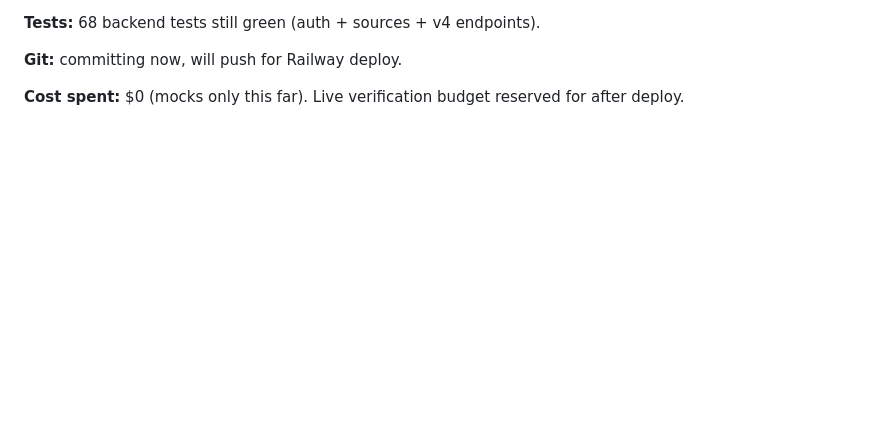
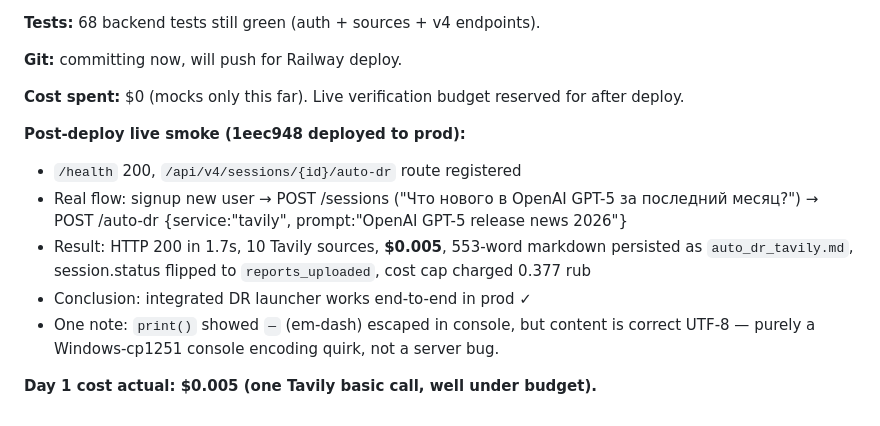
Before and after one commit to druzhkin/smart-report, a Markdown page: WEEK_AUTONOMOUS.md, the part around the change. Drawn GitHub-style; blank space fills up the shorter version.

Commit message:
docs(autonomous): Day 1 closed — Tavily auto-DR verified live in prod ($0.005)
Live smoke against 1eec948: signup → /sessions → /auto-dr {tavily} returned
10 sources in 1.7s, persisted as UploadedMarkdown, session.status=reports_uploaded.
Cost cap charged 0.377 rub. End-to-end DR launcher works in prod.

Co-Authored-By: Claude Opus 4.7 (1M context) <noreply@anthropic.com>

```diff
--- a/WEEK_AUTONOMOUS.md
+++ b/WEEK_AUTONOMOUS.md
@@ -108,3 +108,12 @@ Hard guardrails: stop deploying to prod if last 3 deploys broken; halt all paid
 **Git:** committing now, will push for Railway deploy.
 
 **Cost spent:** $0 (mocks only this far). Live verification budget reserved for after deploy.
+
+**Post-deploy live smoke (1eec948 deployed to prod):**
+- `/health` 200, `/api/v4/sessions/{id}/auto-dr` route registered
+- Real flow: signup new user → POST /sessions ("Что нового в OpenAI GPT-5 за последний месяц?") → POST /auto-dr {service:"tavily", prompt:"OpenAI GPT-5 release news 2026"}
+- Result: HTTP 200 in 1.7s, 10 Tavily sources, **$0.005**, 553-word markdown persisted as `auto_dr_tavily.md`, session.status flipped to `reports_uploaded`, cost cap charged 0.377 rub
+- Conclusion: integrated DR launcher works end-to-end in prod ✓
+- One note: `print()` showed `—` (em-dash) escaped in console, but content is correct UTF-8 — purely a Windows-cp1251 console encoding quirk, not a server bug.
+
+**Day 1 cost actual: $0.005 (one Tavily basic call, well under budget).**
```
